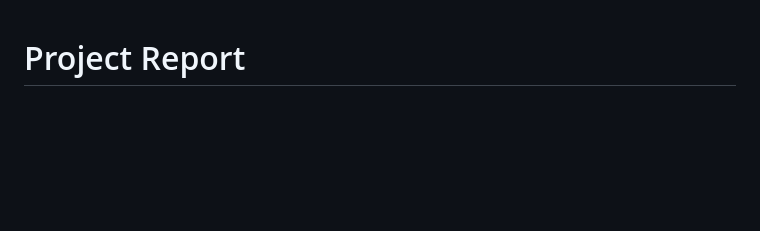
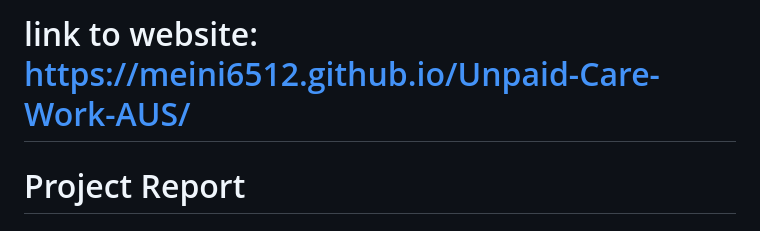
Before and after one commit to meini6512/Unpaid-Care-Work-AUS, a Markdown page: README.md, the part around the change. Rendered like a GitHub page; blank space fills up the shorter version.

```diff
--- a/README.md
+++ b/README.md
@@ -1,3 +1,5 @@
+# link to website: https://meini6512.github.io/Unpaid-Care-Work-AUS/
+
 # Project Report
 
 ## 1. Introduction
```
